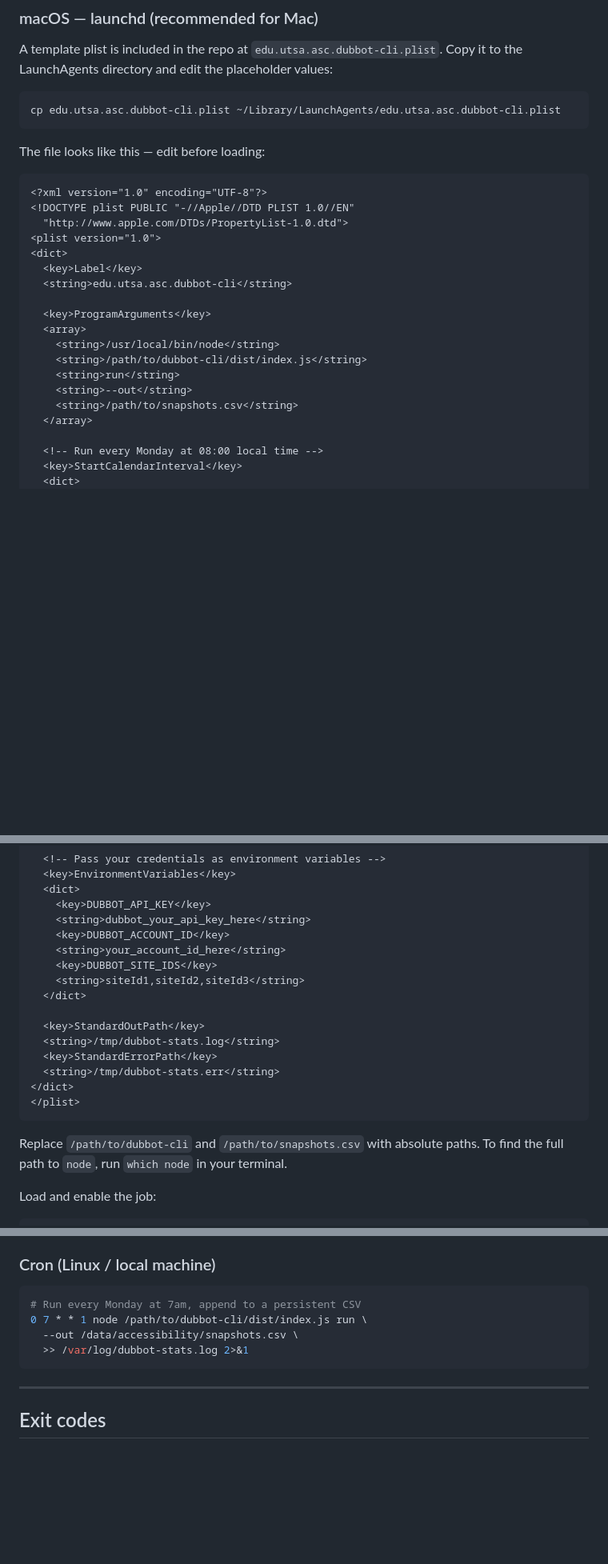
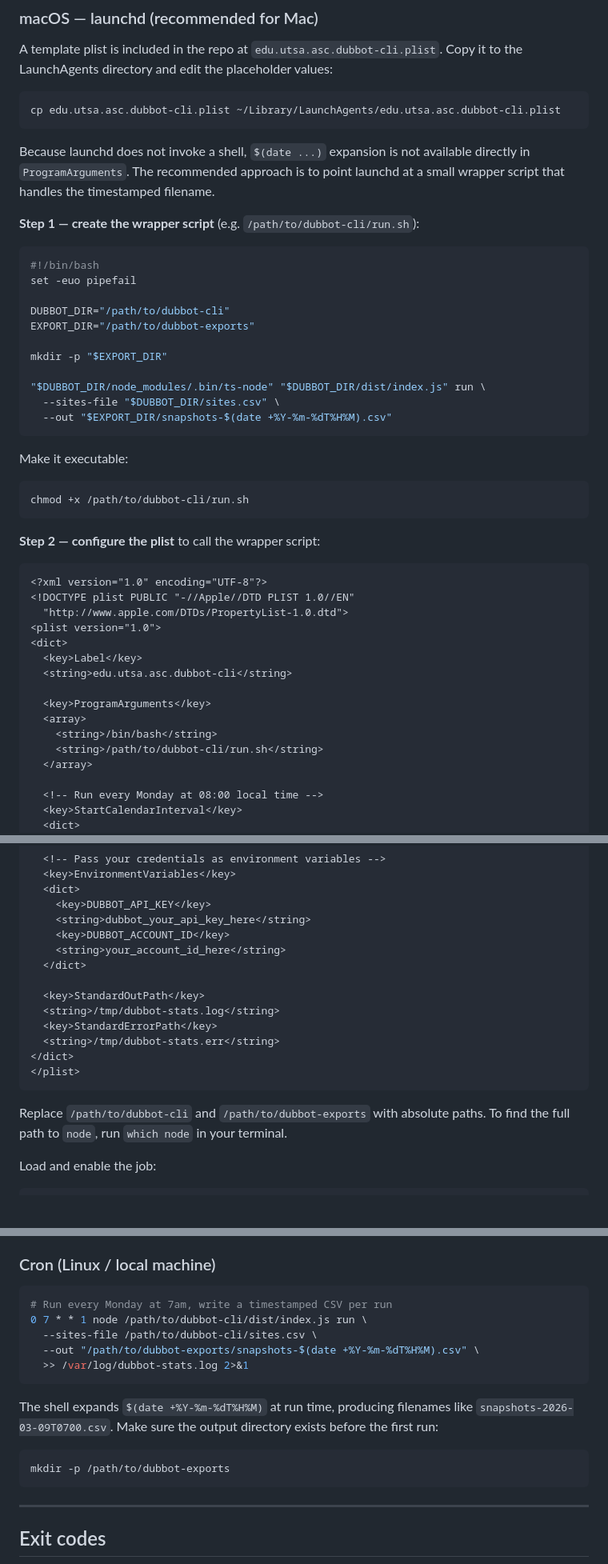
Before and after one commit to utsa-asc/dubbot-cli-tool, a Markdown page: README.md, 3 parts joined by grey strips. Shown at 80% size. Drawn GitHub-style; blank space fills up the shorter version.

Commit message:
updating run documentation

````diff
--- a/README.md
+++ b/README.md
@@ -202,7 +202,33 @@ to the LaunchAgents directory and edit the placeholder values:
 cp edu.utsa.asc.dubbot-cli.plist ~/Library/LaunchAgents/edu.utsa.asc.dubbot-cli.plist
 ```
 
-The file looks like this — edit before loading:
+Because launchd does not invoke a shell, `$(date ...)` expansion is not available
+directly in `ProgramArguments`. The recommended approach is to point launchd at a
+small wrapper script that handles the timestamped filename.
+
+**Step 1 — create the wrapper script** (e.g. `/path/to/dubbot-cli/run.sh`):
+
+```bash
+#!/bin/bash
+set -euo pipefail
+
+DUBBOT_DIR="/path/to/dubbot-cli"
+EXPORT_DIR="/path/to/dubbot-exports"
+
+mkdir -p "$EXPORT_DIR"
+
+"$DUBBOT_DIR/node_modules/.bin/ts-node" "$DUBBOT_DIR/dist/index.js" run \
+  --sites-file "$DUBBOT_DIR/sites.csv" \
+  --out "$EXPORT_DIR/snapshots-$(date +%Y-%m-%dT%H%M).csv"
+```
+
+Make it executable:
+
+```bash
+chmod +x /path/to/dubbot-cli/run.sh
+```
+
+**Step 2 — configure the plist** to call the wrapper script:
 
 ```xml
 <?xml version="1.0" encoding="UTF-8"?>
@@ -215,11 +241,8 @@ The file looks like this — edit before loading:
 
   <key>ProgramArguments</key>
   <array>
-    <string>/usr/local/bin/node</string>
-    <string>/path/to/dubbot-cli/dist/index.js</string>
-    <string>run</string>
-    <string>--out</string>
-    <string>/path/to/snapshots.csv</string>
+    <string>/bin/bash</string>
+    <string>/path/to/dubbot-cli/run.sh</string>
   </array>
 
   <!-- Run every Monday at 08:00 local time -->
@@ -240,8 +263,6 @@ The file looks like this — edit before loading:
     <string>dubbot_your_api_key_here</string>
     <key>DUBBOT_ACCOUNT_ID</key>
     <string>your_account_id_here</string>
-    <key>DUBBOT_SITE_IDS</key>
-    <string>siteId1,siteId2,siteId3</string>
   </dict>
 
   <key>StandardOutPath</key>
@@ -252,7 +273,7 @@ The file looks like this — edit before loading:
 </plist>
 ```
 
-Replace `/path/to/dubbot-cli` and `/path/to/snapshots.csv` with absolute paths.
+Replace `/path/to/dubbot-cli` and `/path/to/dubbot-exports` with absolute paths.
 To find the full path to `node`, run `which node` in your terminal.
 
 Load and enable the job:
@@ -281,10 +302,19 @@ launchctl list | grep dubbot
 ### Cron (Linux / local machine)
 
 ```bash
-# Run every Monday at 7am, append to a persistent CSV
+# Run every Monday at 7am, write a timestamped CSV per run
 0 7 * * 1 node /path/to/dubbot-cli/dist/index.js run \
-  --out /data/accessibility/snapshots.csv \
+  --sites-file /path/to/dubbot-cli/sites.csv \
+  --out "/path/to/dubbot-exports/snapshots-$(date +%Y-%m-%dT%H%M).csv" \
   >> /var/log/dubbot-stats.log 2>&1
+```
+
+The shell expands `$(date +%Y-%m-%dT%H%M)` at run time, producing filenames like
+`snapshots-2026-03-09T0700.csv`. Make sure the output directory exists before the
+first run:
+
+```bash
+mkdir -p /path/to/dubbot-exports
 ```
 
 ---
````
